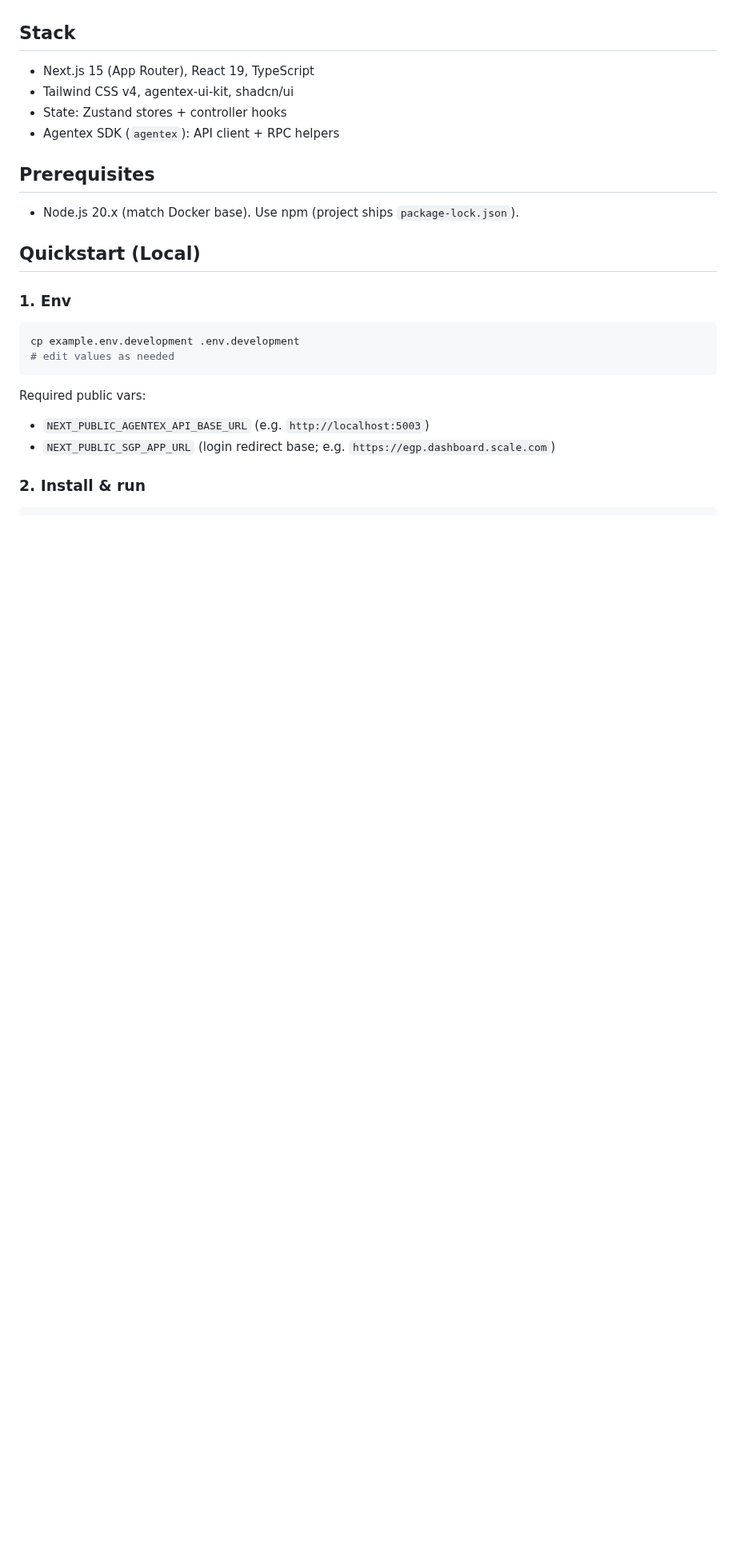
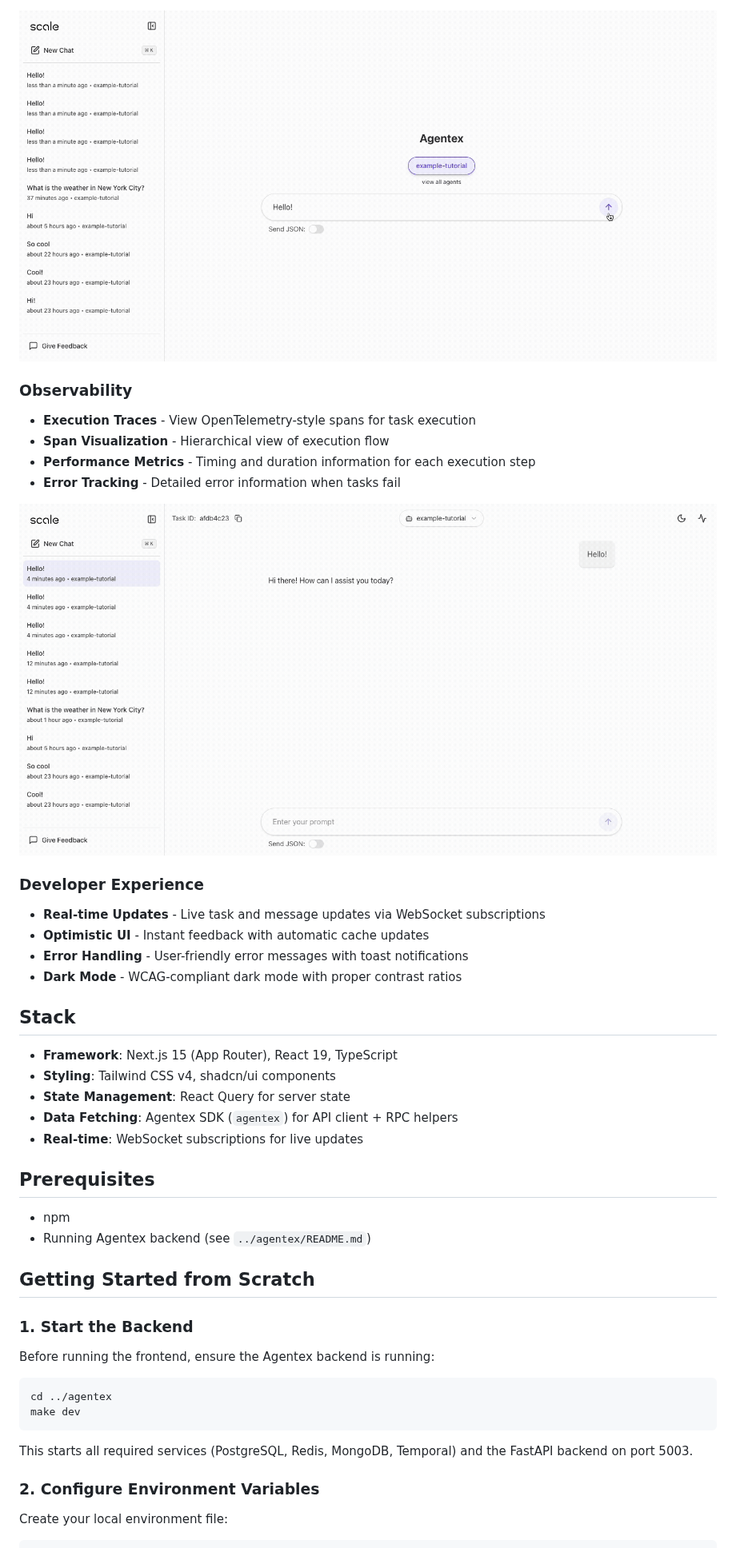
Before and after one commit to scaleapi/scale-agentex, a Markdown page: agentex-ui/README.md, the part around one of its changes. Shown at 80% size. Drawn GitHub-style; pictures changed too: agentex-ui/docs/images/chat-interface.gif (added), agentex-ui/docs/images/execution-traces.gif (added); blank space fills up the shorter version.

Commit message:
Update agentex-ui README (#38)
Update the README, remove some unused references.

````diff
--- a/agentex-ui/README.md
+++ b/agentex-ui/README.md
@@ -4,29 +32,49 @@ A generic Agentex web client.
+<img src="./docs/images/chat-interface.gif" alt="Chat Interface" width="1280"/>
+
+### Observability
+
+- **Execution Traces** - View OpenTelemetry-style spans for task execution
+- **Span Visualization** - Hierarchical view of execution flow
+- **Performance Metrics** - Timing and duration information for each execution step
+- **Error Tracking** - Detailed error information when tasks fail
+
+<img src="./docs/images/execution-traces.gif" alt="Execution Traces" width="1280"/>
+
+### Developer Experience
+
+- **Real-time Updates** - Live task and message updates via WebSocket subscriptions
+- **Optimistic UI** - Instant feedback with automatic cache updates
+- **Error Handling** - User-friendly error messages with toast notifications
+- **Dark Mode** - WCAG-compliant dark mode with proper contrast ratios
 
 ## Stack
 
-- Next.js 15 (App Router), React 19, TypeScript
-- Tailwind CSS v4, agentex-ui-kit, shadcn/ui
-- State: Zustand stores + controller hooks
-- Agentex SDK (`agentex`): API client + RPC helpers
+- **Framework**: Next.js 15 (App Router), React 19, TypeScript
+- **Styling**: Tailwind CSS v4, shadcn/ui components
+- **State Management**: React Query for server state
+- **Data Fetching**: Agentex SDK (`agentex`) for API client + RPC helpers
+- **Real-time**: WebSocket subscriptions for live updates
 
 ## Prerequisites
 
-- Node.js 20.x (match Docker base). Use npm (project ships `package-lock.json`).
+- npm
+- Running Agentex backend (see `../agentex/README.md`)
 
-## Quickstart (Local)
+## Getting Started from Scratch
 
-### 1. Env
+### 1. Start the Backend
+
+Before running the frontend, ensure the Agentex backend is running:
 
 ```bash
-cp example.env.development .env.development
-# edit values as needed
+cd ../agentex
+make dev
 ```
 
-Required public vars:
+This starts all required services (PostgreSQL, Redis, MongoDB, Temporal) and the FastAPI backend on port 5003.
 
-- `NEXT_PUBLIC_AGENTEX_API_BASE_URL` (e.g. `http://localhost:5003`)
-- `NEXT_PUBLIC_SGP_APP_URL` (login redirect base; e.g. `https://egp.dashboard.scale.com`)
+### 2. Configure Environment Variables
 
-### 2. Install & run
+Create your local environment file:
 
 ```bash
````
Also changed, not shown: other parts of agentex-ui/README.md (+129 -24 lines), agentex-ui/docs/images/agents-list.gif (added), agentex-ui/docs/images/dashboard.png (added), agentex-ui/docs/images/tasks-list.gif (added), 3 other files.
